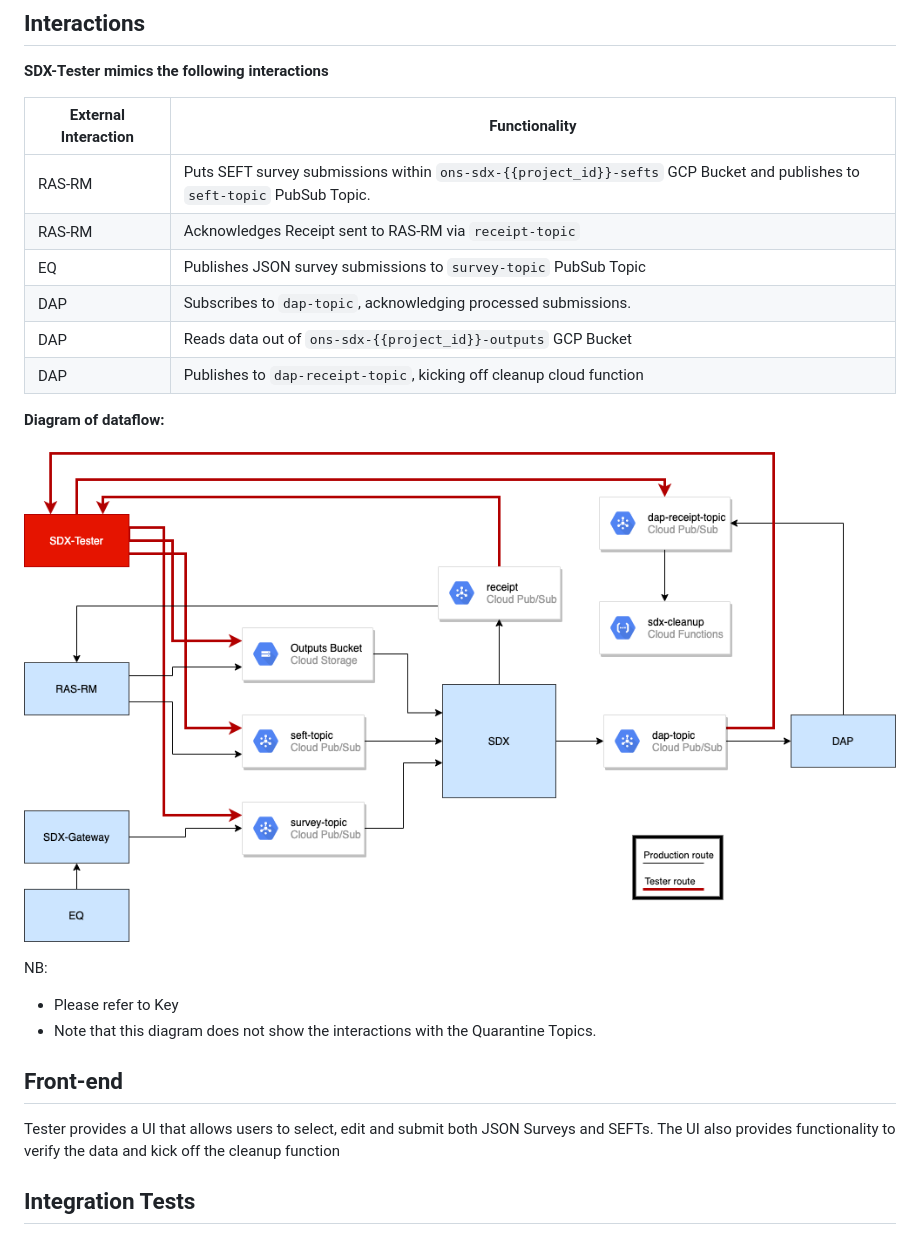
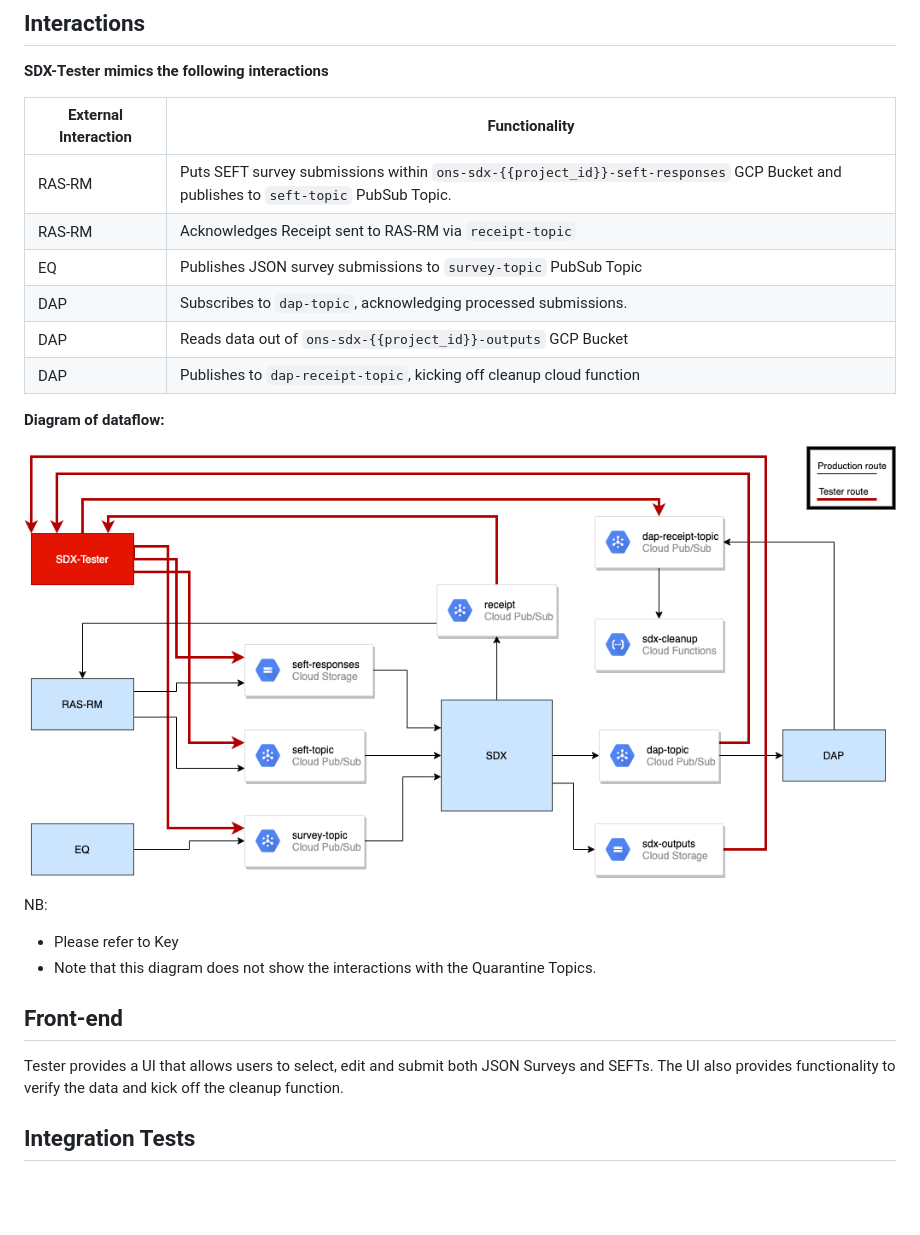
Before and after one commit to ONSdigital/sdx-tester, a Markdown page: README.md, the part around the change printed below. Drawn GitHub-style; pictures changed too: images/sdx-tester.png; blank space fills up the shorter version.

Commit message:
Readme changes (#47)
* printing messages and readme changes

* README changes

* Update chart version

```diff
--- a/README.md
+++ b/README.md
@@ -13,7 +13,7 @@ in SDX-Concourse.
 
 | External Interaction | Functionality                                                                                                                 |
 |----------------------|-------------------------------------------------------------------------------------------------------------------------------|
-| RAS-RM               | Puts SEFT survey submissions within `ons-sdx-{{project_id}}-sefts` GCP Bucket and publishes to `seft-topic` PubSub Topic.     |
+| RAS-RM               | Puts SEFT survey submissions within `ons-sdx-{{project_id}}-seft-responses` GCP Bucket and publishes to `seft-topic` PubSub Topic.     |
 | RAS-RM               | Acknowledges Receipt sent to RAS-RM via `receipt-topic`                                                                       |
 | EQ                   | Publishes JSON survey submissions to `survey-topic` PubSub Topic                                                              |
 | DAP                  | Subscribes to `dap-topic`, acknowledging processed submissions.                                                               |
@@ -31,7 +31,7 @@ NB:
 ## Front-end
 
 Tester provides a UI that allows users to select, edit and submit both JSON Surveys and SEFTs. The UI also provides functionality
-to verify the data and kick off the cleanup function
+to verify the data and kick off the cleanup function.
 
 ## Integration Tests
 
```
Also changed, not shown: other parts of README.md (+6 -6 lines), 1 other file.
